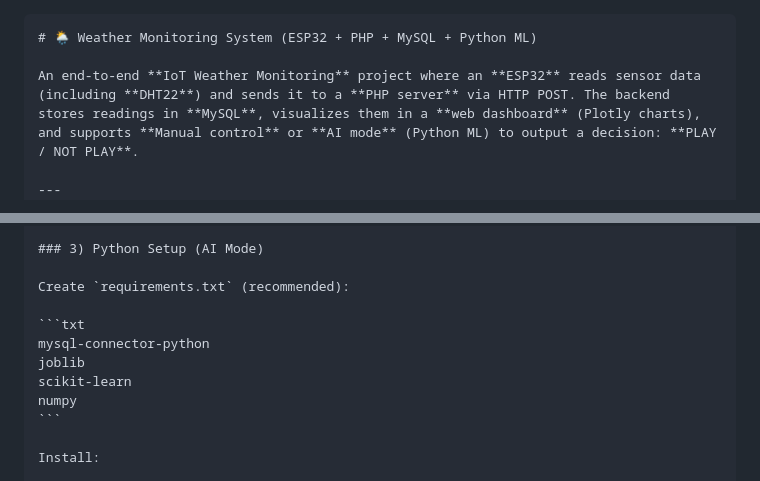
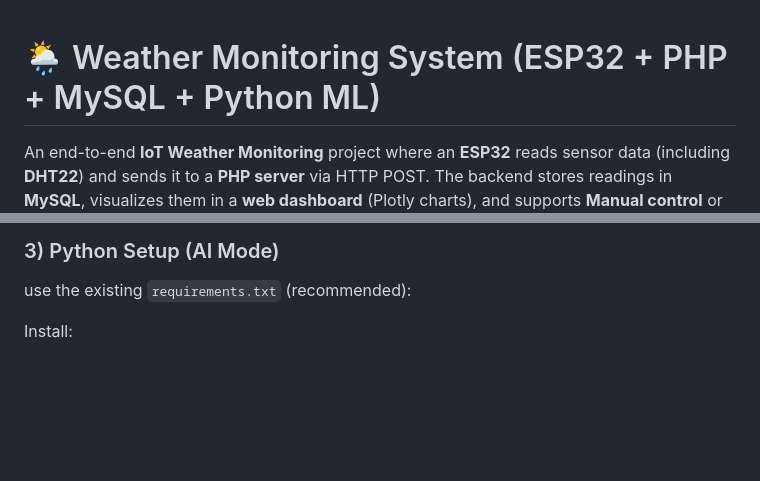
Before and after one commit to Amr-Belal-77/Weather-Monitoring-System, a Markdown page: README.md, 2 parts joined by grey strips. GitHub-like rendering; blank space fills up the shorter version.

Commit message:
improve README.md

`````diff
--- a/README.md
+++ b/README.md
@@ -1,4 +1,3 @@
-````md
 # 🌦️ Weather Monitoring System (ESP32 + PHP + MySQL + Python ML)
 
 An end-to-end **IoT Weather Monitoring** project where an **ESP32** reads sensor data (including **DHT22**) and sends it to a **PHP server** via HTTP POST. The backend stores readings in **MySQL**, visualizes them in a **web dashboard** (Plotly charts), and supports **Manual control** or **AI mode** (Python ML) to output a decision: **PLAY / NOT PLAY**.
@@ -219,14 +218,9 @@ The project uses a Python script (e.g., `PythonESP32.py`) to:
 
 ### 3) Python Setup (AI Mode)
 
-Create `requirements.txt` (recommended):
+use the existing `requirements.txt` (recommended):
 
-```txt
-mysql-connector-python
-joblib
-scikit-learn
-numpy
-```
+
 
 Install:
 
`````
Also changed, not shown: other parts of README.md (+3 -2 lines).
